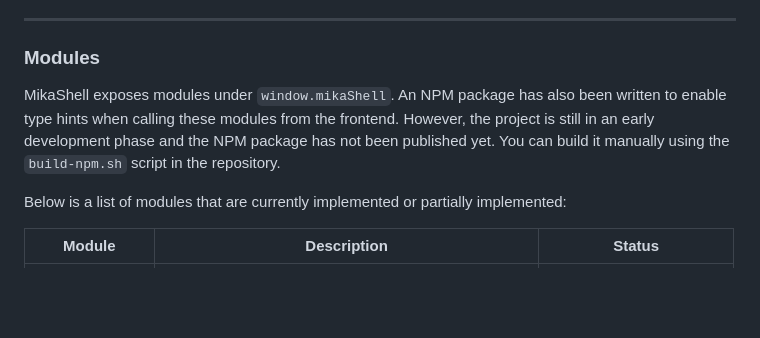
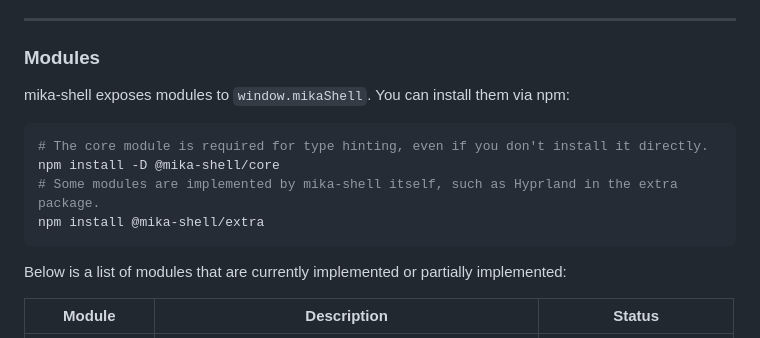
Before and after one commit to MikaShell/mika-shell, a Markdown page: README.md, the part around the change. GitHub-like rendering; blank space fills up the shorter version.

````diff
--- a/README.md
+++ b/README.md
@@ -27,7 +27,14 @@ MikaShell implements backend functionalities that handle desktop interactions, s
 
 ### Modules
 
-MikaShell exposes modules under `window.mikaShell`. An NPM package has also been written to enable type hints when calling these modules from the frontend. However, the project is still in an early development phase and the NPM package has not been published yet. You can build it manually using the `build-npm.sh` script in the repository.
+mika-shell exposes modules to `window.mikaShell`. You can install them via npm:
+
+```bash
+# The core module is required for type hinting, even if you don't install it directly.
+npm install -D @mika-shell/core
+# Some modules are implemented by mika-shell itself, such as Hyprland in the extra package.
+npm install @mika-shell/extra
+```
 
 Below is a list of modules that are currently implemented or partially implemented:
 
````
Also changed, not shown: README.zh-CN.md (+8 -1 lines).
